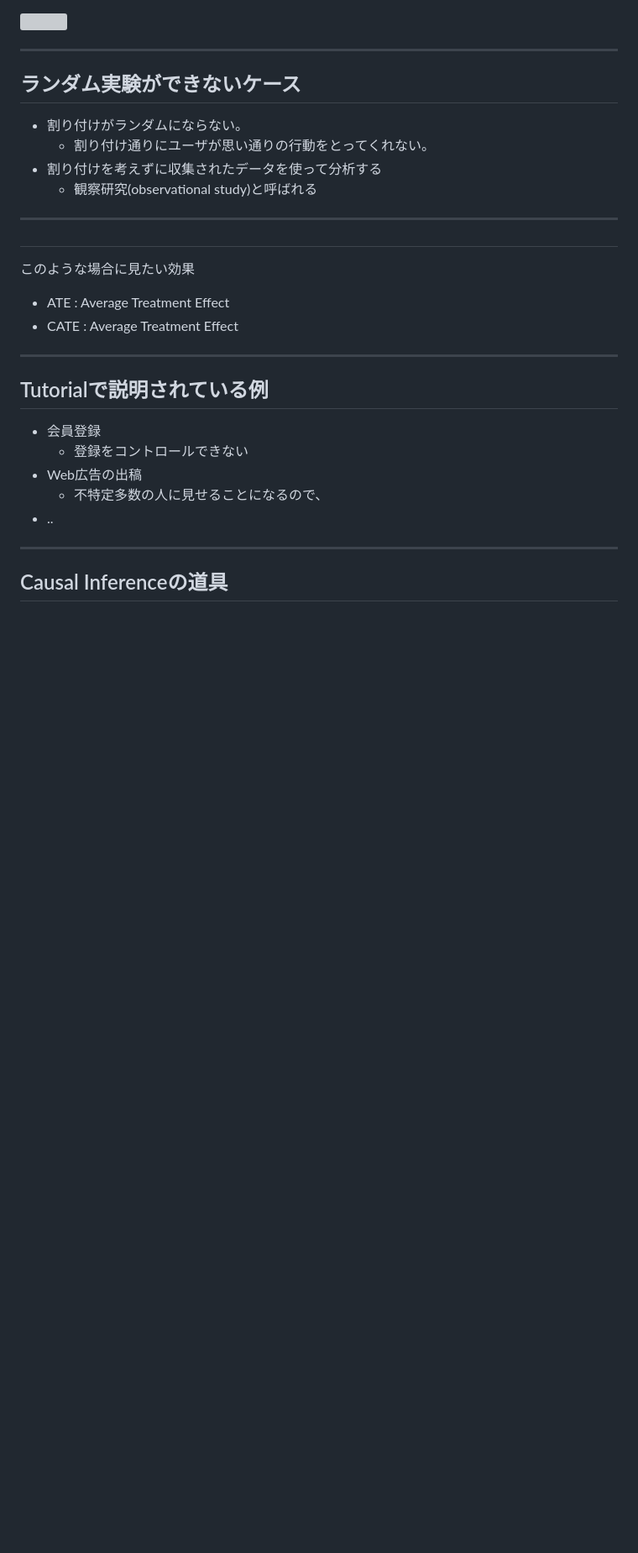
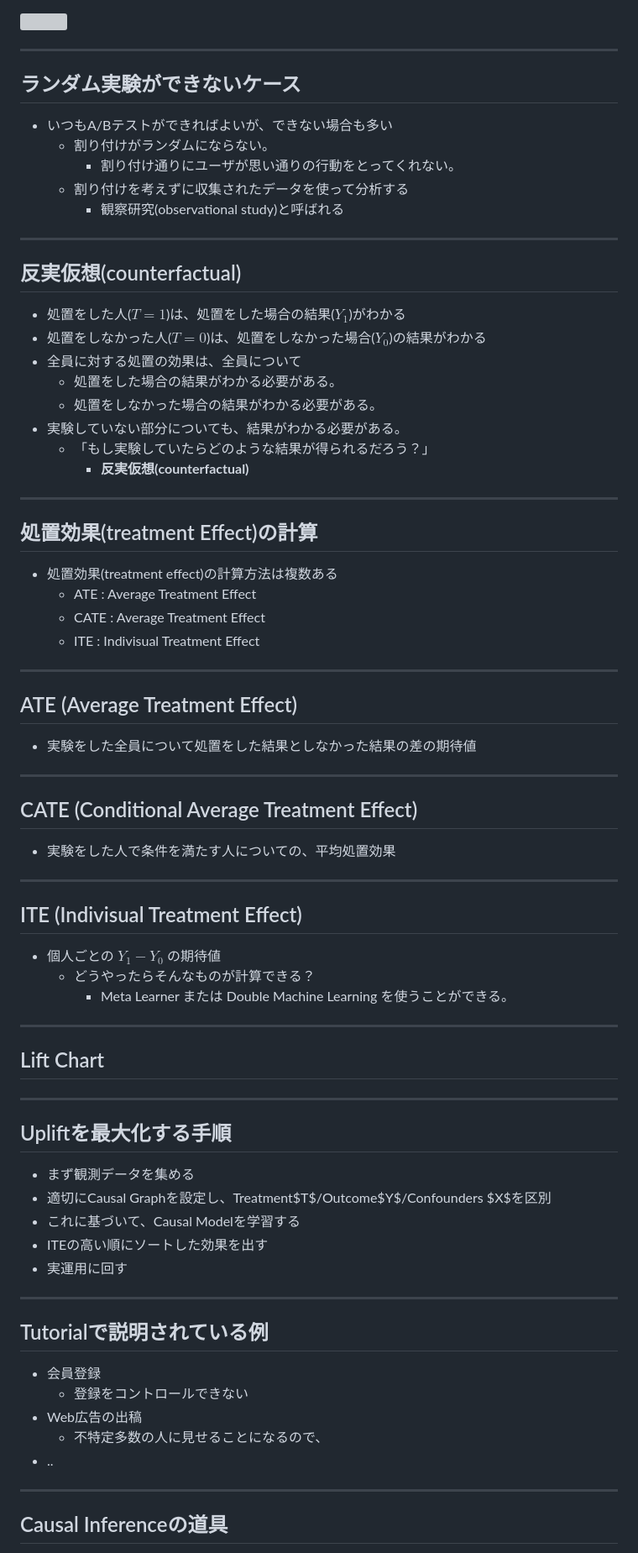
Before and after one commit to tnakae/MLlearn, a Markdown page: NATechMTG_20210901.md, the part around the change printed below. Shown: that part at 84% size. GitHub-like rendering; blank space fills up the shorter version; grey boxes are pictures that could not be loaded.

```diff
--- a/NATechMTG_20210901.md
+++ b/NATechMTG_20210901.md
@@ -72,17 +85,56 @@
 ---
 
 ## ランダム実験ができないケース
-- 割り付けがランダムにならない。
-  - 割り付け通りにユーザが思い通りの行動をとってくれない。
-- 割り付けを考えずに収集されたデータを使って分析する
-  - 観察研究(observational study)と呼ばれる
+- いつもA/Bテストができればよいが、できない場合も多い
+  - 割り付けがランダムにならない。
+    - 割り付け通りにユーザが思い通りの行動をとってくれない。
+  - 割り付けを考えずに収集されたデータを使って分析する
+    - 観察研究(observational study)と呼ばれる
+
+---
+## 反実仮想(counterfactual)
+- 処置をした人($T=1$)は、処置をした場合の結果($Y_1$)がわかる
+- 処置をしなかった人($T=0$)は、処置をしなかった場合($Y_0$)の結果がわかる
+- 全員に対する処置の効果は、全員について
+  - 処置をした場合の結果がわかる必要がある。
+  - 処置をしなかった場合の結果がわかる必要がある。
+- 実験していない部分についても、結果がわかる必要がある。
+  - 「もし実験していたらどのような結果が得られるだろう？」
+    - **反実仮想(counterfactual)**
 
 ---
 
-##
-このような場合に見たい効果
-- ATE : Average Treatment Effect
-- CATE : Average Treatment Effect
+## 処置効果(treatment Effect)の計算
+- 処置効果(treatment effect)の計算方法は複数ある
+  - ATE : Average Treatment Effect
+  - CATE : Average Treatment Effect
+  - ITE : Indivisual Treatment Effect
+
+---
+## ATE (Average Treatment Effect)
+- 実験をした全員について処置をした結果としなかった結果の差の期待値
+
+---
+## CATE (Conditional Average Treatment Effect)
+- 実験をした人で条件を満たす人についての、平均処置効果
+
+---
+## ITE (Indivisual Treatment Effect)
+- 個人ごとの $Y_1 - Y_0$ の期待値
+  - どうやったらそんなものが計算できる？
+    - Meta Learner または Double Machine Learning を使うことができる。
+
+---
+## Lift Chart
+
+
+---
+## Upliftを最大化する手順
+- まず観測データを集める
+- 適切にCausal Graphを設定し、Treatment$T$/Outcome$Y$/Confounders $X$を区別
+- これに基づいて、Causal Modelを学習する
+- ITEの高い順にソートした効果を出す
+- 実運用に回す
 
 ---
 
```
Also changed, not shown: other parts of NATechMTG_20210901.md (+28 -15 lines), images/Causal_matrix.png (added), 1 other file.
